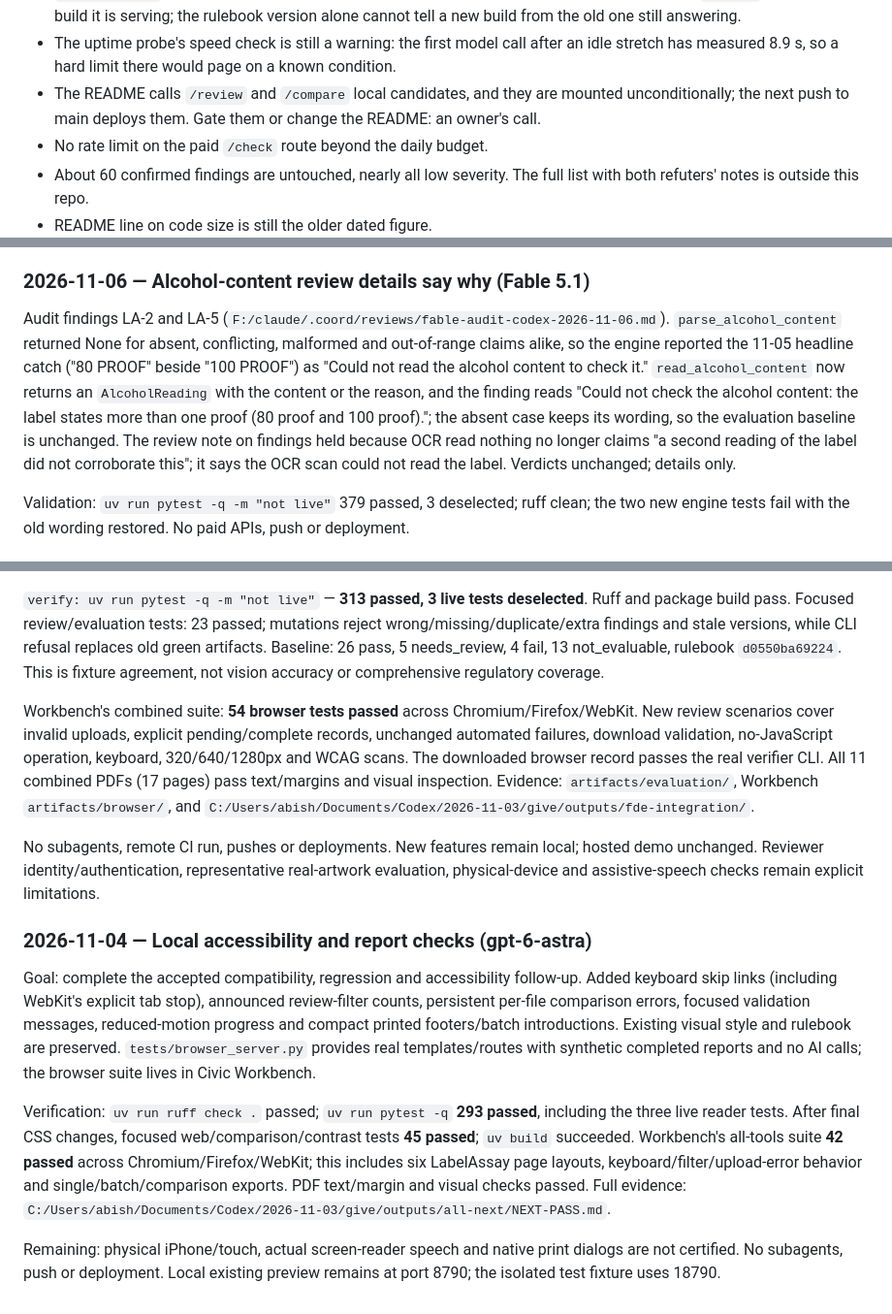
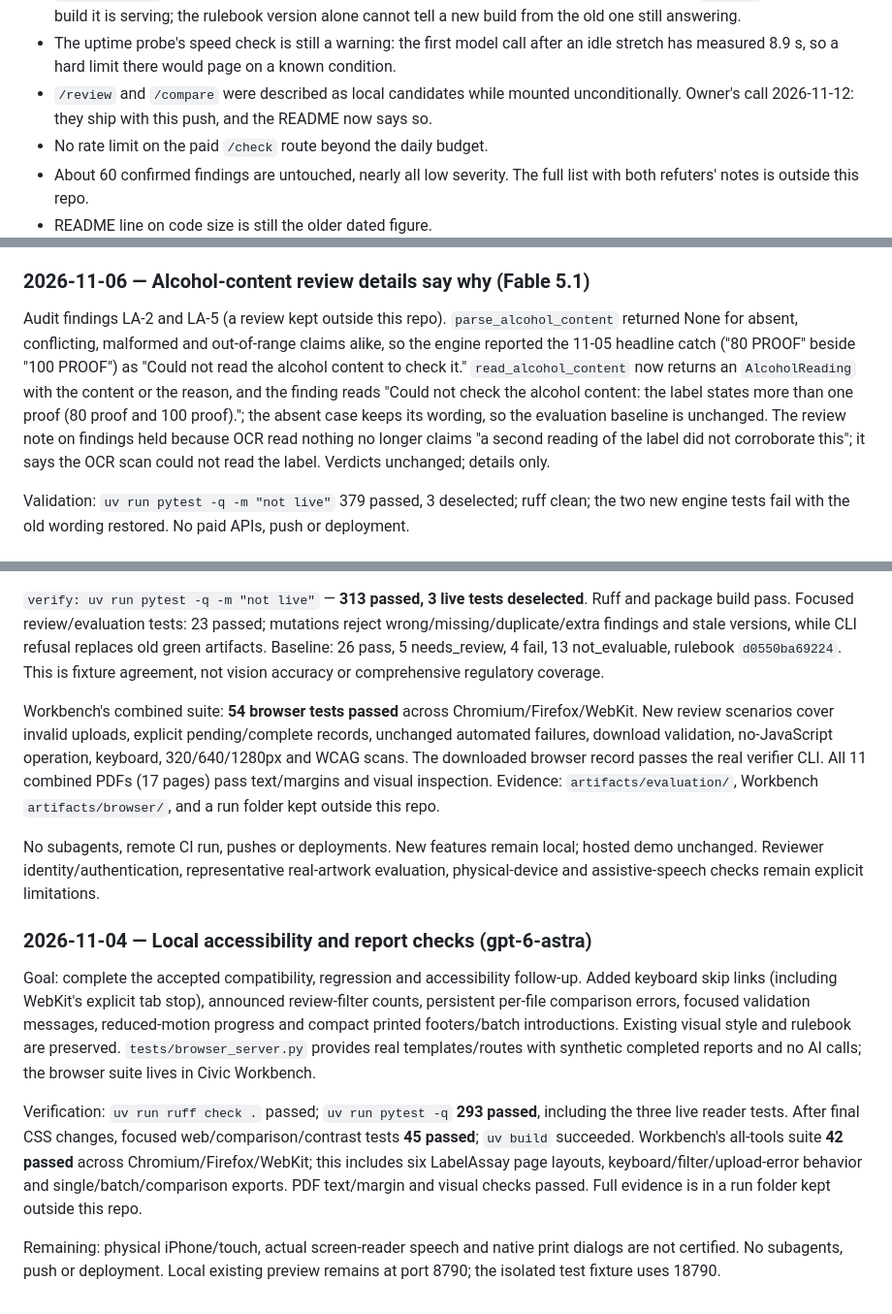
Before and after one commit to haksanlulz/label-assay, a Markdown page: HANDOFF.md, 3 parts joined by grey strips. Shown at 97% size. Drawn GitHub-style.

```diff
--- a/HANDOFF.md
+++ b/HANDOFF.md
@@ -33,7 +33,7 @@ Not done:
 - The live tests were not run after the change that makes a rejected key fail them.
 - `hf-deploy.yml` still goes green on the push without waiting for the Space. Closing that needs `/health` to name the build it is serving; the rulebook version alone cannot tell a new build from the old one still answering.
 - The uptime probe's speed check is still a warning: the first model call after an idle stretch has measured 8.9 s, so a hard limit there would page on a known condition.
-- The README calls `/review` and `/compare` local candidates, and they are mounted unconditionally; the next push to main deploys them. Gate them or change the README: an owner's call.
+- `/review` and `/compare` were described as local candidates while mounted unconditionally. Owner's call 2026-11-12: they ship with this push, and the README now says so.
 - No rate limit on the paid `/check` route beyond the daily budget.
 - About 60 confirmed findings are untouched, nearly all low severity. The full list with both refuters' notes is outside this repo.
 - README line on code size is still the older dated figure.
@@ -48,7 +48,7 @@ Validation: `uv run pytest -q` 379 passed, 3 skipped; ruff check and format clea
 
 ### 2026-11-06 — Alcohol-content review details say why (Fable 5.1)
 
-Audit findings LA-2 and LA-5 (`F:/claude/.coord/reviews/fable-audit-codex-2026-11-06.md`). `parse_alcohol_content` returned None for absent, conflicting, malformed and out-of-range claims alike, so the engine reported the 11-05 headline catch ("80 PROOF" beside "100 PROOF") as "Could not read the alcohol content to check it." `read_alcohol_content` now returns an `AlcoholReading` with the content or the reason, and the finding reads "Could not check the alcohol content: the label states more than one proof (80 proof and 100 proof)."; the absent case keeps its wording, so the evaluation baseline is unchanged. The review note on findings held because OCR read nothing no longer claims "a second reading of the label did not corroborate this"; it says the OCR scan could not read the label. Verdicts unchanged; details only.
+Audit findings LA-2 and LA-5 (a review kept outside this repo). `parse_alcohol_content` returned None for absent, conflicting, malformed and out-of-range claims alike, so the engine reported the 11-05 headline catch ("80 PROOF" beside "100 PROOF") as "Could not read the alcohol content to check it." `read_alcohol_content` now returns an `AlcoholReading` with the content or the reason, and the finding reads "Could not check the alcohol content: the label states more than one proof (80 proof and 100 proof)."; the absent case keeps its wording, so the evaluation baseline is unchanged. The review note on findings held because OCR read nothing no longer claims "a second reading of the label did not corroborate this"; it says the OCR scan could not read the label. Verdicts unchanged; details only.
 
 Validation: `uv run pytest -q -m "not live"` 379 passed, 3 deselected; ruff clean; the two new engine tests fail with the old wording restored. No paid APIs, push or deployment.
 
@@ -94,7 +94,7 @@ Owners: `evaluation.py` + `tests/fixtures/evaluation/cases.json`; `domain/review
 
 `verify: uv run pytest -q -m "not live"` — **313 passed, 3 live tests deselected**. Ruff and package build pass. Focused review/evaluation tests: 23 passed; mutations reject wrong/missing/duplicate/extra findings and stale versions, while CLI refusal replaces old green artifacts. Baseline: 26 pass, 5 needs_review, 4 fail, 13 not_evaluable, rulebook `d0550ba69224`. This is fixture agreement, not vision accuracy or comprehensive regulatory coverage.
 
-Workbench's combined suite: **54 browser tests passed** across Chromium/Firefox/WebKit. New review scenarios cover invalid uploads, explicit pending/complete records, unchanged automated failures, download validation, no-JavaScript operation, keyboard, 320/640/1280px and WCAG scans. The downloaded browser record passes the real verifier CLI. All 11 combined PDFs (17 pages) pass text/margins and visual inspection. Evidence: `artifacts/evaluation/`, Workbench `artifacts/browser/`, and `C:/Users/abish/Documents/Codex/2026-11-03/give/outputs/fde-integration/`.
+Workbench's combined suite: **54 browser tests passed** across Chromium/Firefox/WebKit. New review scenarios cover invalid uploads, explicit pending/complete records, unchanged automated failures, download validation, no-JavaScript operation, keyboard, 320/640/1280px and WCAG scans. The downloaded browser record passes the real verifier CLI. All 11 combined PDFs (17 pages) pass text/margins and visual inspection. Evidence: `artifacts/evaluation/`, Workbench `artifacts/browser/`, and a run folder kept outside this repo.
 
 No subagents, remote CI run, pushes or deployments. New features remain local; hosted demo unchanged. Reviewer identity/authentication, representative real-artwork evaluation, physical-device and assistive-speech checks remain explicit limitations.
 
@@ -102,6 +102,6 @@ No subagents, remote CI run, pushes or deployments. New features remain local; h
 
 Goal: complete the accepted compatibility, regression and accessibility follow-up. Added keyboard skip links (including WebKit's explicit tab stop), announced review-filter counts, persistent per-file comparison errors, focused validation messages, reduced-motion progress and compact printed footers/batch introductions. Existing visual style and rulebook are preserved. `tests/browser_server.py` provides real templates/routes with synthetic completed reports and no AI calls; the browser suite lives in Civic Workbench.
 
-Verification: `uv run ruff check .` passed; `uv run pytest -q` **293 passed**, including the three live reader tests. After final CSS changes, focused web/comparison/contrast tests **45 passed**; `uv build` succeeded. Workbench's all-tools suite **42 passed** across Chromium/Firefox/WebKit; this includes six LabelAssay page layouts, keyboard/filter/upload-error behavior and single/batch/comparison exports. PDF text/margin and visual checks passed. Full evidence: `C:/Users/abish/Documents/Codex/2026-11-03/give/outputs/all-next/NEXT-PASS.md`.
+Verification: `uv run ruff check .` passed; `uv run pytest -q` **293 passed**, including the three live reader tests. After final CSS changes, focused web/comparison/contrast tests **45 passed**; `uv build` succeeded. Workbench's all-tools suite **42 passed** across Chromium/Firefox/WebKit; this includes six LabelAssay page layouts, keyboard/filter/upload-error behavior and single/batch/comparison exports. PDF text/margin and visual checks passed. Full evidence is in a run folder kept outside this repo.
 
 Remaining: physical iPhone/touch, actual screen-reader speech and native print dialogs are not certified. No subagents, push or deployment. Local existing preview remains at port 8790; the isolated test fixture uses 18790.
```
Also changed, not shown: README.md (+2 -2 lines).
